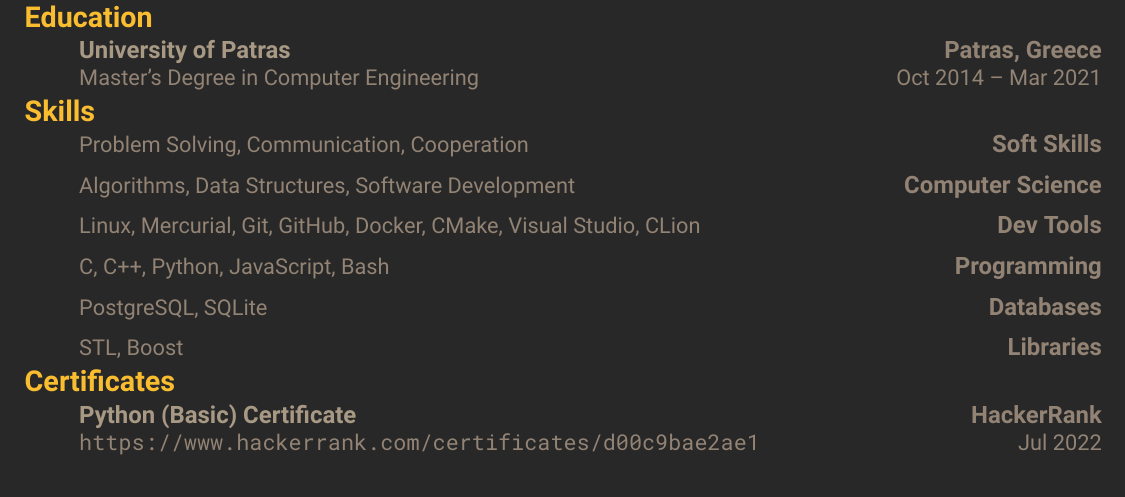
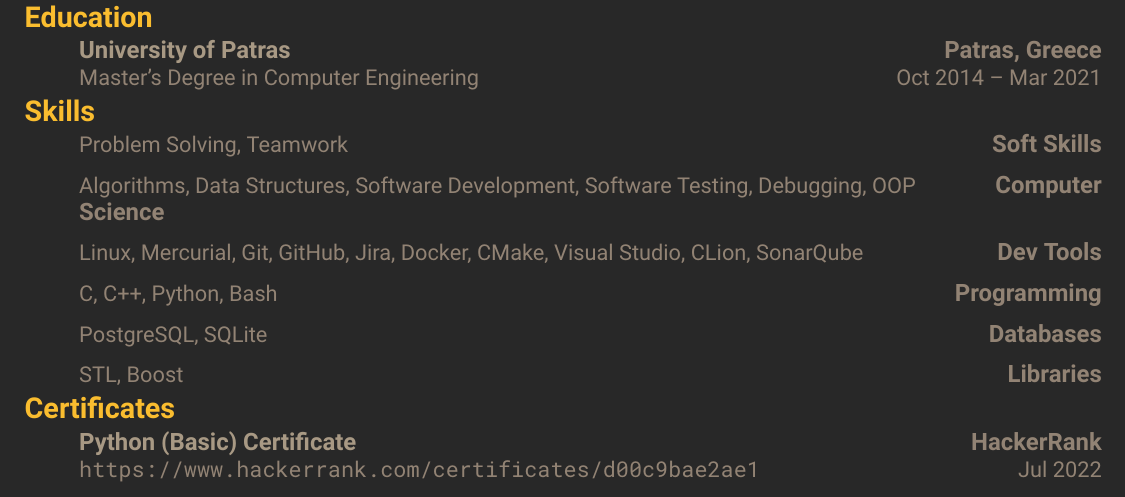
Before and after one commit to xorz57/CurriculumVitae, a LaTeX CV (main.tex, which reads sections/Skills.tex): part of the page, cut so that both start at the same text. Compiled offline with XeLaTeX.

Commit message:
Update Skills.tex

```diff
--- a/sections/Skills.tex
+++ b/sections/Skills.tex
@@ -2,16 +2,16 @@
 
 \begin{itemize}
     \cventryii
-        {Problem Solving, Communication, Cooperation}
+        {Problem Solving, Teamwork}
         {Soft Skills}
     \cventryii
-        {Algorithms, Data Structures, Software Development}
+        {Algorithms, Data Structures, Software Development, Software Testing, Debugging, OOP}
         {Computer Science}
     \cventryii
-        {Linux, Mercurial, Git, GitHub, Docker, CMake, Visual Studio, CLion}
+        {Linux, Mercurial, Git, GitHub, Jira, Docker, CMake, Visual Studio, CLion, SonarQube}
         {Dev Tools}
     \cventryii
-        {C, C++, Python, JavaScript, Bash}
+        {C, C++, Python, Bash}
         {Programming}
     \cventryii
         {PostgreSQL, SQLite}
```
